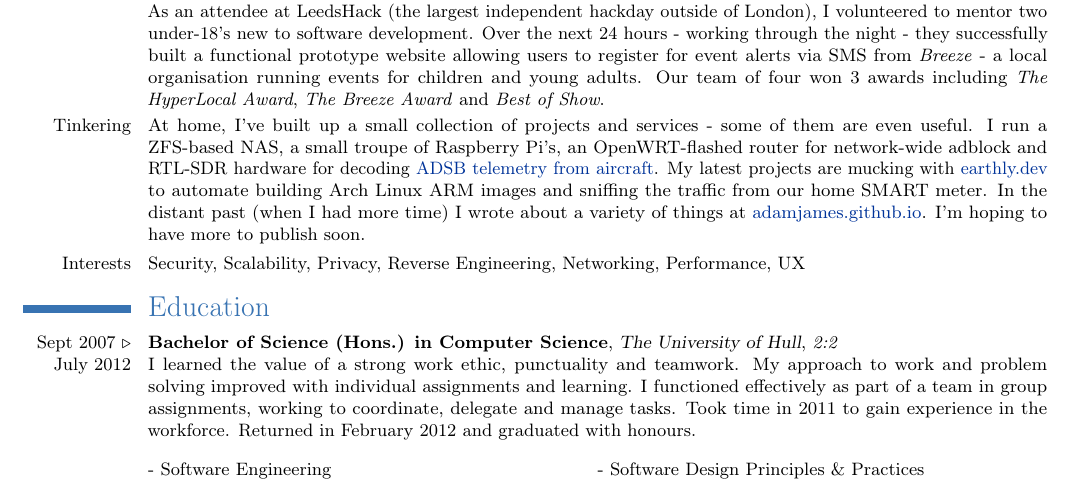
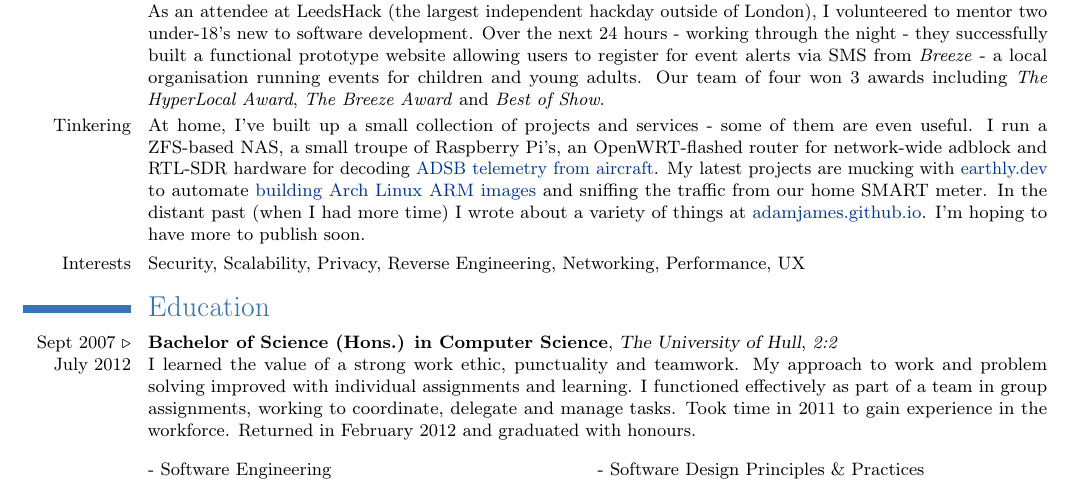
Before and after one commit to adamjames/curriculum-vitae, a LaTeX CV (Adam James - CV.tex): part of page 2 of 2, cut so that both start at the same text. Compiled offline with pdfLaTeX.

Commit message:
Add a link to the Earthly-based Raspberry Pi packer.

```diff
--- a/Adam James - CV.tex
+++ b/Adam James - CV.tex
@@ -141,7 +141,7 @@
 
 	\section{Other Projects \& Experience}
 	\cventry{July 2012}{LeedsHack 2012 Award Winner}{}{Leeds}{}{As an attendee at LeedsHack (the largest independent hackday outside of London), I volunteered to mentor two under-18's new to software development. Over the next 24 hours - working through the night - they successfully built a functional prototype website allowing users to register for event alerts via SMS from \textit{Breeze} - a local organisation running events for children and young adults. Our team of four won 3 awards including \textit{The HyperLocal Award}, \textit{The Breeze Award} and \textit{Best of Show}.}
-	\small{\cvitem{Tinkering}{At home, I've built up a small collection of projects and services - some of them are even useful. I run a ZFS-based NAS, a small troupe of Raspberry Pi's, an OpenWRT-flashed router for network-wide adblock and RTL-SDR hardware for decoding \href{https://opensky-network.org/receiver-profile?s=-1408230335}{ADSB telemetry from aircraft}. My latest projects are mucking with \href{https://earthly.dev}{earthly.dev} to automate building Arch Linux ARM images and sniffing the traffic from our home SMART meter. In the distant past (when I had more time) I wrote about a variety of things at \href{https://adamjames.github.io}{adamjames.github.io}. I'm hoping to have more to publish soon.}}}
+	\small{\cvitem{Tinkering}{At home, I've built up a small collection of projects and services - some of them are even useful. I run a ZFS-based NAS, a small troupe of Raspberry Pi's, an OpenWRT-flashed router for network-wide adblock and RTL-SDR hardware for decoding \href{https://opensky-network.org/receiver-profile?s=-1408230335}{ADSB telemetry from aircraft}. My latest projects are mucking with \href{https://earthly.dev}{earthly.dev} to automate \href{https://github.com/adamjames/earthly-raspi-packer}{building Arch Linux ARM images} and sniffing the traffic from our home SMART meter. In the distant past (when I had more time) I wrote about a variety of things at \href{https://adamjames.github.io}{adamjames.github.io}. I'm hoping to have more to publish soon.}}}
 	\small{\cvitem{Interests}{Security, Scalability, Privacy, Reverse Engineering, Networking, Performance, UX}}
 
 	\section{Education}
```
Also changed, not shown: 1 other file.
